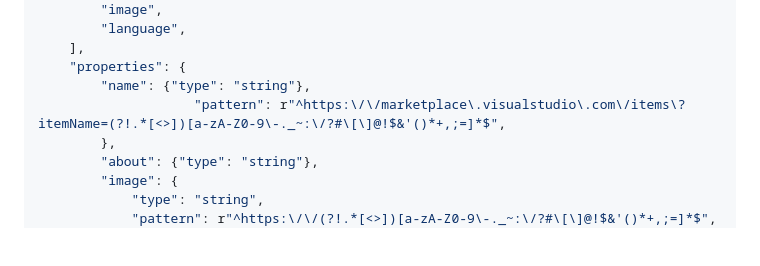
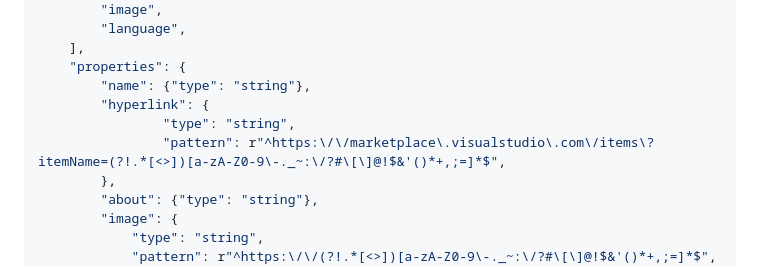
Before and after one commit to TempeHS/Flask_PWA_API_Extension_Task_Source, a Markdown page: docs/README.md, the part around one of its changes. Rendered like a GitHub page; blank space fills up the shorter version.

```diff
--- a/docs/README.md
+++ b/docs/README.md
@@ -292,7 +292,9 @@ schema = {
     ],
     "properties": {
         "name": {"type": "string"},
-                    "pattern": r"^https:\/\/marketplace\.visualstudio\.com\/items\?itemName=(?!.*[<>])[a-zA-Z0-9\-._~:\/?#\[\]@!$&'()*+,;=]*$",
+        "hyperlink": {
+                "type": "string",
+                "pattern": r"^https:\/\/marketplace\.visualstudio\.com\/items\?itemName=(?!.*[<>])[a-zA-Z0-9\-._~:\/?#\[\]@!$&'()*+,;=]*$",
         },
         "about": {"type": "string"},
         "image": {
```
Also changed, not shown: other parts of docs/README.md (+1 -1 lines).
